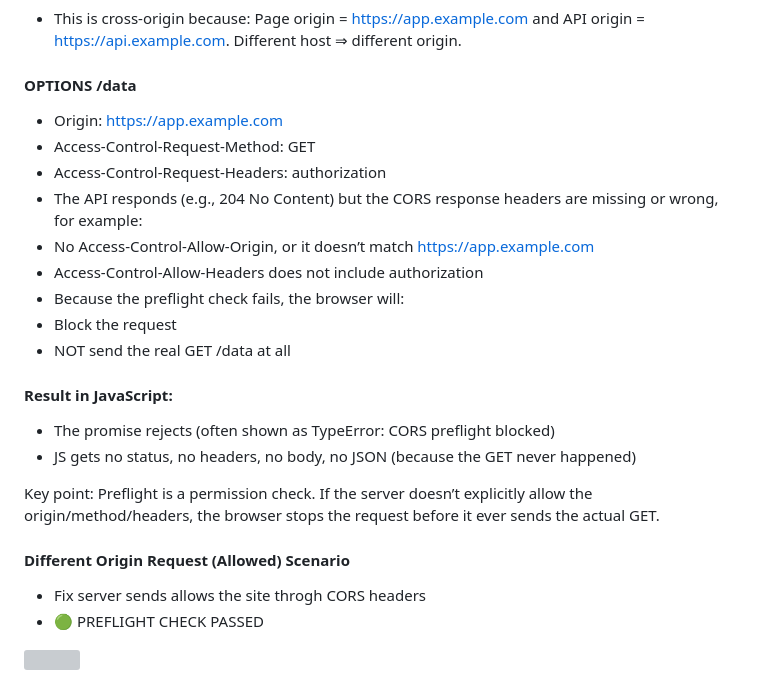
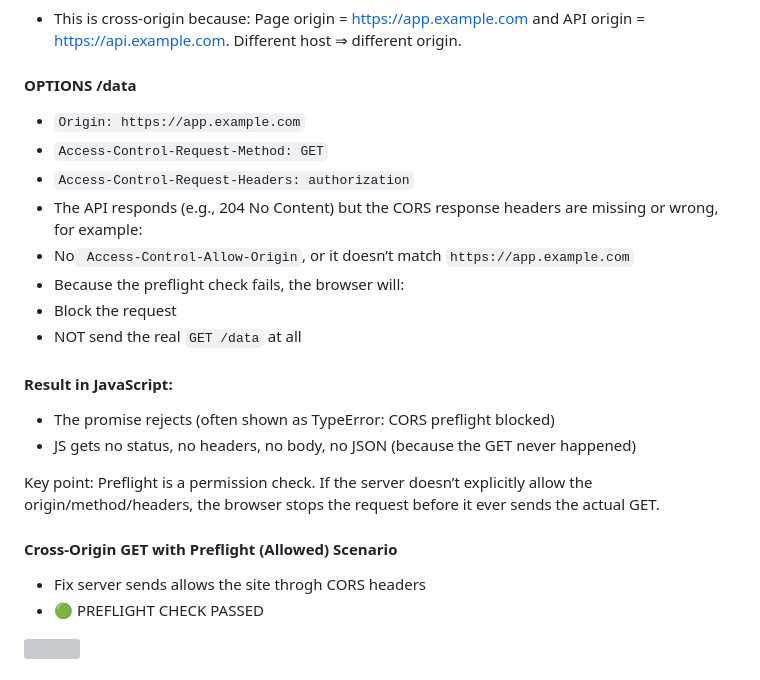
Before and after one commit to krishnasaga/tofu-trail, a Markdown page: notes/CORS.md, the part around one of its changes. Drawn GitHub-style; grey boxes are pictures that could not be loaded.

Commit message:
Revise CORS.md for clarity on preflight requests
Updated CORS documentation to clarify cross-origin requests and preflight checks.

```diff
--- a/notes/CORS.md
+++ b/notes/CORS.md
@@ -111,15 +111,14 @@ https://example.com (same scheme + host + port).
 - This is cross-origin because: Page origin = https://app.example.com and API origin = https://api.example.com. Different host ⇒ different origin.
 
 #### OPTIONS /data
-- Origin: https://app.example.com
-- Access-Control-Request-Method: GET
-- Access-Control-Request-Headers: authorization
+- `Origin: https://app.example.com`
+- `Access-Control-Request-Method: GET`
+- `Access-Control-Request-Headers: authorization`
 - The API responds (e.g., 204 No Content) but the CORS response headers are missing or wrong, for example:
-- No Access-Control-Allow-Origin, or it doesn’t match https://app.example.com
-- Access-Control-Allow-Headers does not include authorization
+- No` Access-Control-Allow-Origin`, or it doesn’t match `https://app.example.com`
 - Because the preflight check fails, the browser will:
 - Block the request
-- NOT send the real GET /data at all
+- NOT send the real `GET /data` at all
 
 #### Result in JavaScript:
 - The promise rejects (often shown as TypeError: CORS preflight blocked)
@@ -128,7 +127,7 @@ https://example.com (same scheme + host + port).
 Key point: Preflight is a permission check. If the server doesn’t explicitly allow the origin/method/headers, the browser stops the request before it ever sends the actual GET.
 
 
-#### Different Origin Request (Allowed) Scenario
+#### Cross-Origin GET with Preflight (Allowed) Scenario
 
 - Fix server sends allows the site throgh CORS headers
 - 🟢 PREFLIGHT CHECK PASSED
```
Also changed, not shown: other parts of notes/CORS.md (+88 -0 lines).
